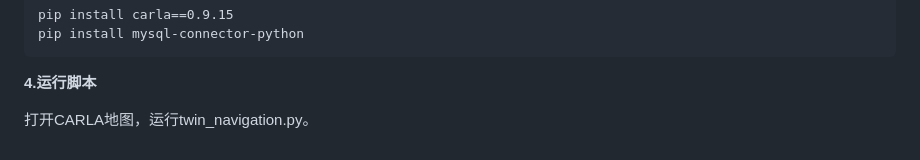
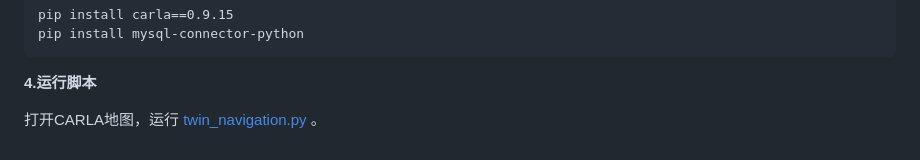
Before and after one commit to OpenHUTB/traffic_twin, a Markdown page: README.md, the part around the change. Rendered like a GitHub page.

Commit message:
补充代码运行的链接

```diff
--- a/README.md
+++ b/README.md
@@ -96,4 +96,4 @@ pip install mysql-connector-python
 
 **4.运行脚本**
 
-打开CARLA地图，运行twin_navigation.py。
+打开CARLA地图，运行 [twin_navigation.py](./intersection_navigation/twin_navigation.py) 。
```
